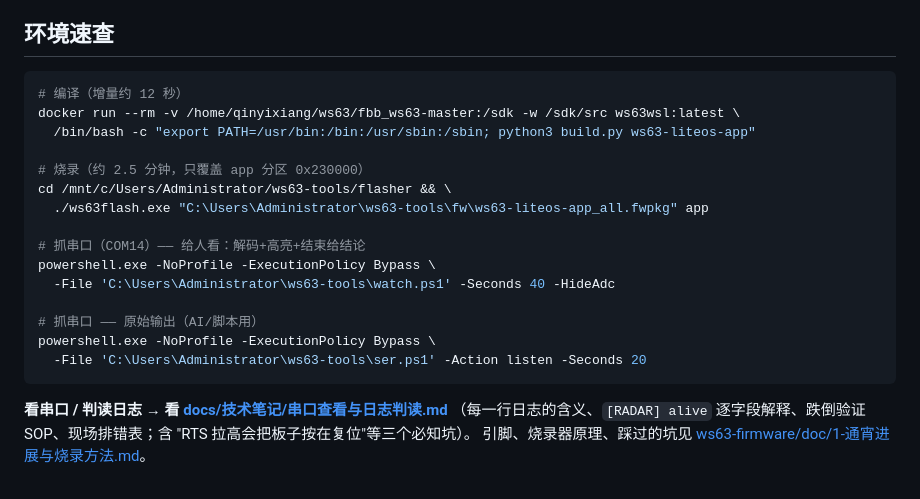
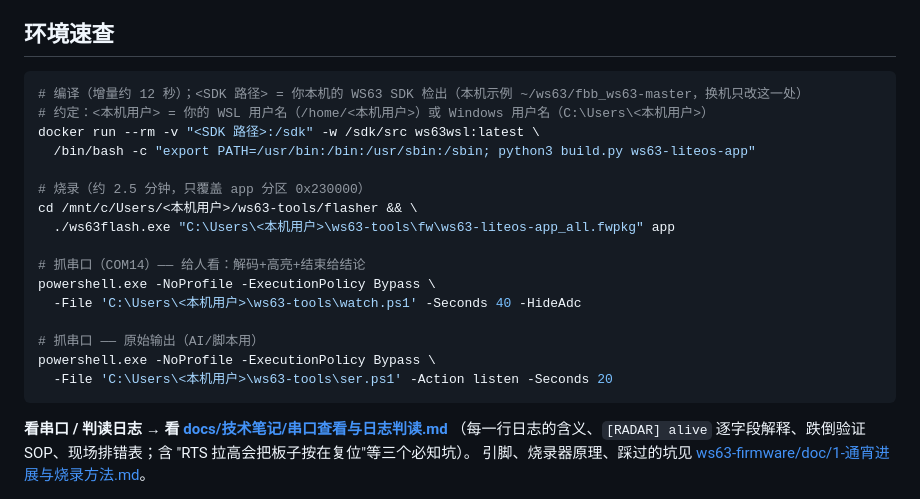
Before and after one commit to a3354547604-stack/hmdevelopment-04, a Markdown page: README.md, the part around the change. Drawn GitHub-style.

````diff
--- a/README.md
+++ b/README.md
@@ -121,21 +121,22 @@
 ## 环境速查
 
 ```bash
-# 编译（增量约 12 秒）
-docker run --rm -v /home/qinyixiang/ws63/fbb_ws63-master:/sdk -w /sdk/src ws63wsl:latest \
+# 编译（增量约 12 秒）；<SDK 路径> = 你本机的 WS63 SDK 检出（本机示例 ~/ws63/fbb_ws63-master，换机只改这一处）
+# 约定：<本机用户> = 你的 WSL 用户名（/home/<本机用户>）或 Windows 用户名（C:\Users\<本机用户>）
+docker run --rm -v "<SDK 路径>:/sdk" -w /sdk/src ws63wsl:latest \
   /bin/bash -c "export PATH=/usr/bin:/bin:/usr/sbin:/sbin; python3 build.py ws63-liteos-app"
 
 # 烧录（约 2.5 分钟，只覆盖 app 分区 0x230000）
-cd /mnt/c/Users/Administrator/ws63-tools/flasher && \
-  ./ws63flash.exe "C:\Users\Administrator\ws63-tools\fw\ws63-liteos-app_all.fwpkg" app
+cd /mnt/c/Users/<本机用户>/ws63-tools/flasher && \
+  ./ws63flash.exe "C:\Users\<本机用户>\ws63-tools\fw\ws63-liteos-app_all.fwpkg" app
 
 # 抓串口（COM14）—— 给人看：解码+高亮+结束给结论
 powershell.exe -NoProfile -ExecutionPolicy Bypass \
-  -File 'C:\Users\Administrator\ws63-tools\watch.ps1' -Seconds 40 -HideAdc
+  -File 'C:\Users\<本机用户>\ws63-tools\watch.ps1' -Seconds 40 -HideAdc
 
 # 抓串口 —— 原始输出（AI/脚本用）
 powershell.exe -NoProfile -ExecutionPolicy Bypass \
-  -File 'C:\Users\Administrator\ws63-tools\ser.ps1' -Action listen -Seconds 20
+  -File 'C:\Users\<本机用户>\ws63-tools\ser.ps1' -Action listen -Seconds 20
 ```
 
 **看串口 / 判读日志 → 看 [docs/技术笔记/串口查看与日志判读.md](docs/技术笔记/串口查看与日志判读.md)**
````
Also changed, not shown: rk2206-gateway/施工单-网关上板与上云验证.md (+6 -3 lines), ws63-firmware/doc/11-节点固件骨架-构建与mock样例.md (+5 -3 lines).
